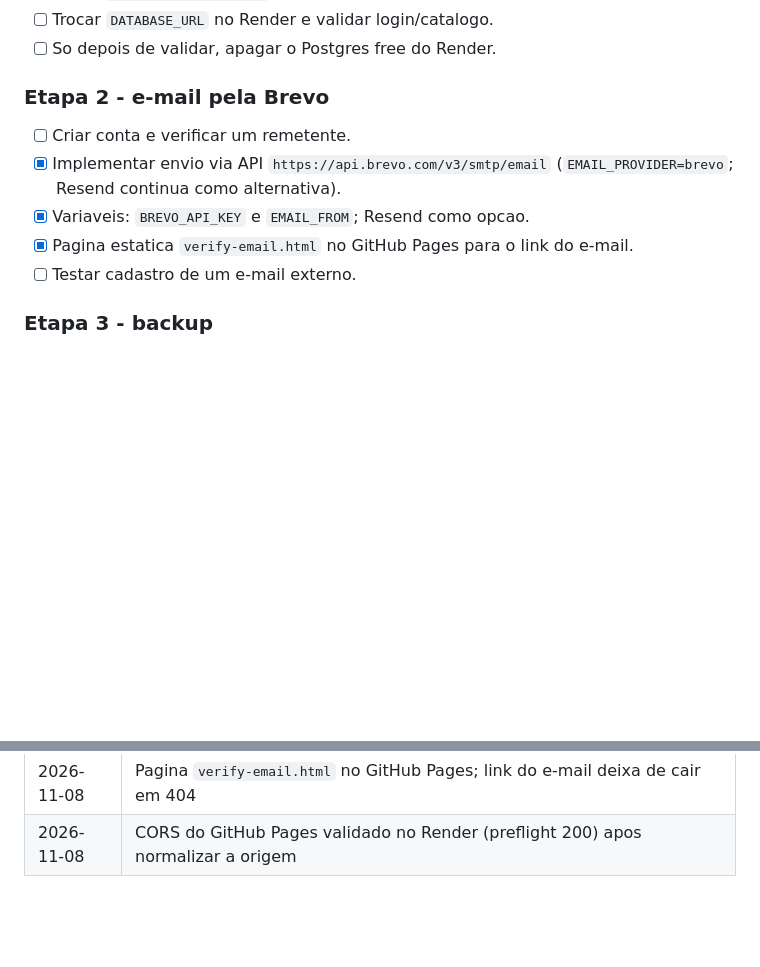
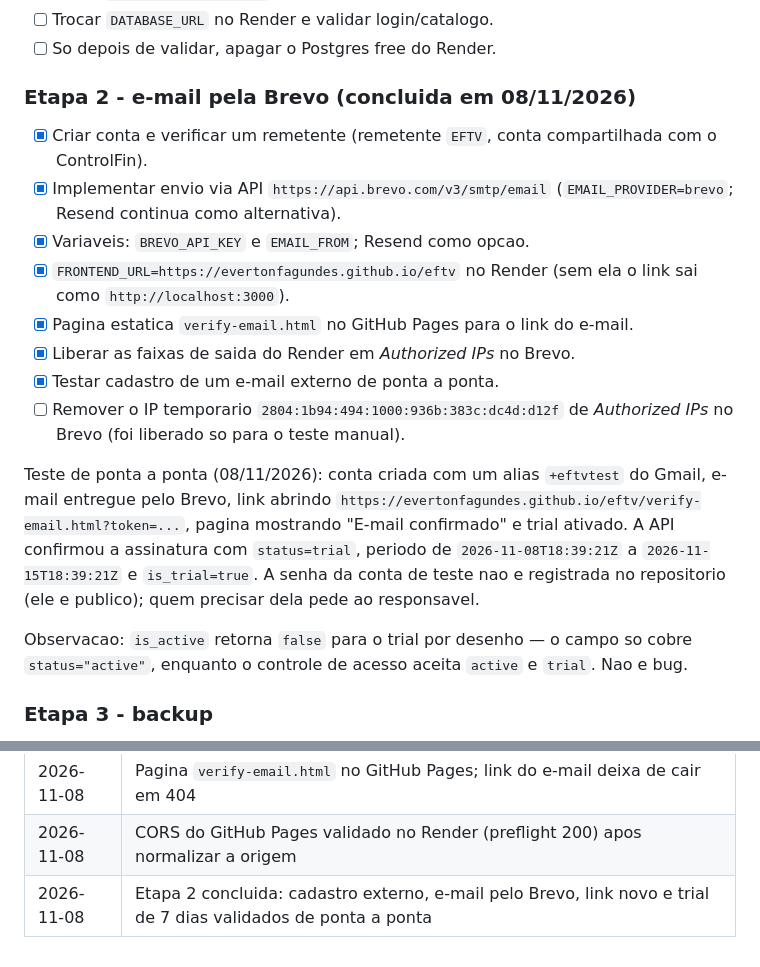
Before and after one commit to EvertonFagundes/eftv, a Markdown page: docs/PLANO-GRATUITO.md, 2 parts joined by grey strips. Rendered like a GitHub page; blank space fills up the shorter version.

Commit message:
docs: etapa 2 concluida com validacao de ponta a ponta
Registra o teste real: conta com alias +eftvtest, entrega pelo Brevo,
link abrindo verify-email.html, confirmacao e trial de 7 dias ativo.

Deixa pendente apenas remover o IPv6 temporario das Authorized IPs do
Brevo. A senha da conta de teste nao vai para o repositorio publico.

```diff
--- a/docs/PLANO-GRATUITO.md
+++ b/docs/PLANO-GRATUITO.md
@@ -128,14 +128,33 @@ usuarios. O que continua valendo:
 - [ ] Trocar `DATABASE_URL` no Render e validar login/catalogo.
 - [ ] So depois de validar, apagar o Postgres free do Render.
 
-### Etapa 2 - e-mail pela Brevo
+### Etapa 2 - e-mail pela Brevo (concluida em 08/11/2026)
 
-- [ ] Criar conta e verificar um remetente.
+- [x] Criar conta e verificar um remetente (remetente `EFTV`, conta
+      compartilhada com o ControlFin).
 - [x] Implementar envio via API `https://api.brevo.com/v3/smtp/email`
       (`EMAIL_PROVIDER=brevo`; Resend continua como alternativa).
 - [x] Variaveis: `BREVO_API_KEY` e `EMAIL_FROM`; Resend como opcao.
+- [x] `FRONTEND_URL=https://evertonfagundes.github.io/eftv` no Render (sem ela
+      o link sai como `http://localhost:3000`).
 - [x] Pagina estatica `verify-email.html` no GitHub Pages para o link do e-mail.
-- [ ] Testar cadastro de um e-mail externo.
+- [x] Liberar as faixas de saida do Render em *Authorized IPs* no Brevo.
+- [x] Testar cadastro de um e-mail externo de ponta a ponta.
+- [ ] Remover o IP temporario `2804:1b94:494:1000:936b:383c:dc4d:d12f` de
+      *Authorized IPs* no Brevo (foi liberado so para o teste manual).
+
+Teste de ponta a ponta (08/11/2026): conta criada com um alias
+`+eftvtest` do Gmail, e-mail entregue pelo Brevo, link abrindo
+`https://evertonfagundes.github.io/eftv/verify-email.html?token=...`, pagina
+mostrando "E-mail confirmado" e trial ativado. A API confirmou a assinatura
+com `status=trial`, periodo de `2026-11-08T18:39:21Z` a
+`2026-11-15T18:39:21Z` e `is_trial=true`. A senha da conta de teste nao e
+registrada no repositorio (ele e publico); quem precisar dela pede ao
+responsavel.
+
+Observacao: `is_active` retorna `false` para o trial por desenho — o campo so
+cobre `status="active"`, enquanto o controle de acesso aceita `active` e
+`trial`. Nao e bug.
 
 ### Etapa 3 - backup
 
@@ -402,3 +421,4 @@ abrir. O valor correto nao tem barra final:
 | 2026-11-08 | Teste real do Brevo: remetente EFTV ativo, envio HTTP 201 e faixas do Render autorizadas |
 | 2026-11-08 | Pagina `verify-email.html` no GitHub Pages; link do e-mail deixa de cair em 404 |
 | 2026-11-08 | CORS do GitHub Pages validado no Render (preflight 200) apos normalizar a origem |
+| 2026-11-08 | Etapa 2 concluida: cadastro externo, e-mail pelo Brevo, link novo e trial de 7 dias validados de ponta a ponta |
```
Also changed, not shown: other parts of docs/PLANO-GRATUITO.md (+1 -1 lines).
